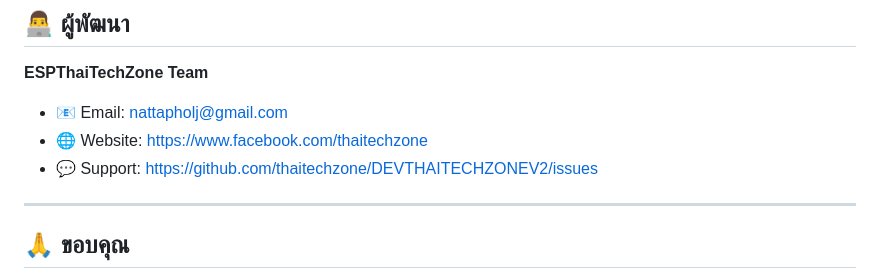
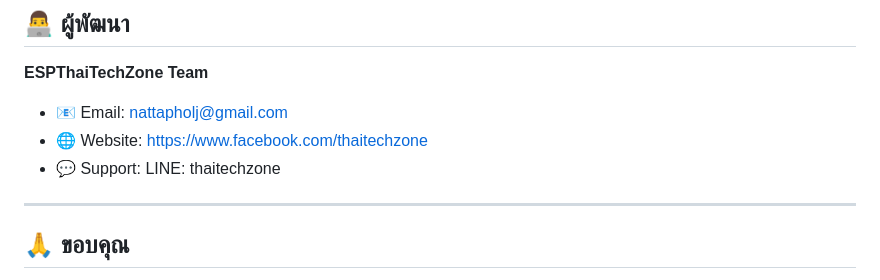
Before and after one commit to thaitechzone/DEVTHAITECHZONEV2, a Markdown page: README.md, the part around the change. Drawn GitHub-style.

```diff
--- a/README.md
+++ b/README.md
@@ -502,7 +502,7 @@ digitalWrite(RL1_PIN, HIGH);  // ON
 
 - 📧 Email: nattapholj@gmail.com
 - 🌐 Website: https://www.facebook.com/thaitechzone
-- 💬 Support: https://github.com/thaitechzone/DEVTHAITECHZONEV2/issues
+- 💬 Support: LINE: thaitechzone
 
 ---
 
```
